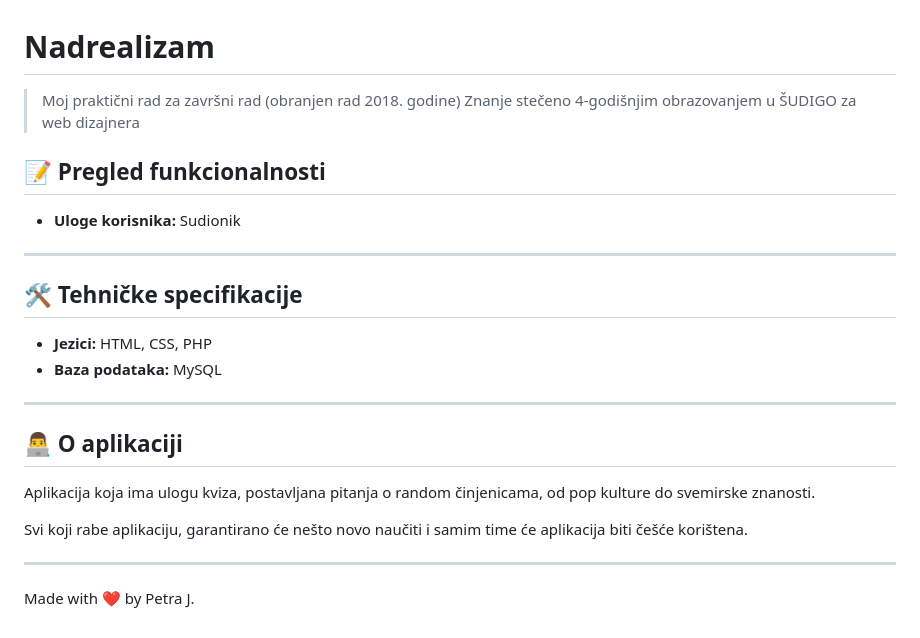
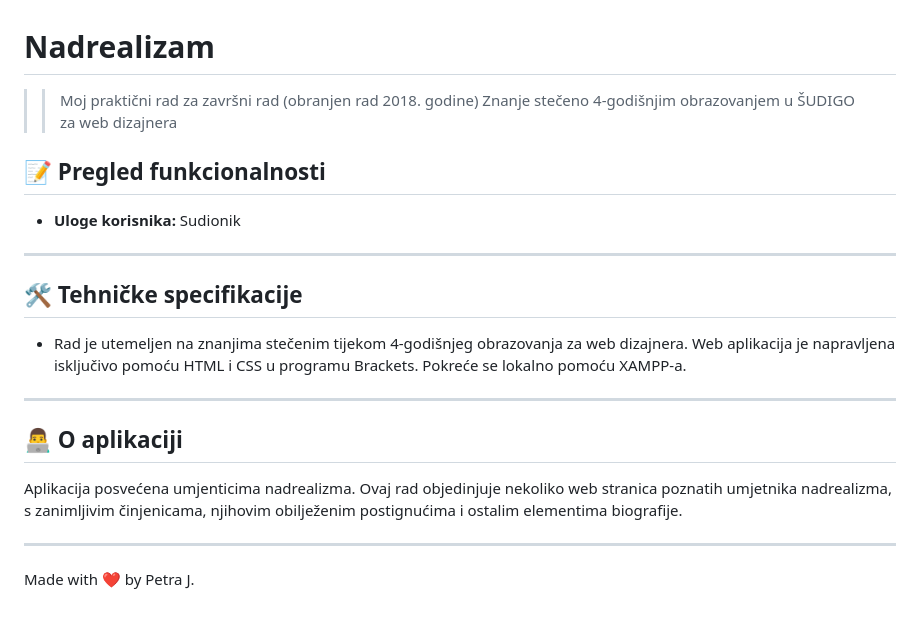
Before and after one commit to PetriciaLee/Nadrealizam, a Markdown page: README.md, the part around the change. GitHub-like rendering.

```diff
--- a/README.md
+++ b/README.md
@@ -44,9 +44,9 @@ welcome to my source code, pls excuse the mess ¯\_(ツ)_/¯
 
 # Nadrealizam
 
-> Moj praktični rad za završni rad (obranjen rad 2018. godine)
-> Znanje stečeno 4-godišnjim obrazovanjem u ŠUDIGO za web dizajnera
->
+> > Moj praktični rad za završni rad (obranjen rad 2018. godine)
+> > Znanje stečeno 4-godišnjim obrazovanjem u ŠUDIGO za web dizajnera
+>  >
 
 ## 📝 Pregled funkcionalnosti
 
@@ -56,16 +56,13 @@ welcome to my source code, pls excuse the mess ¯\_(ツ)_/¯
 
 ## 🛠️ Tehničke specifikacije
 
-* **Jezici:** HTML, CSS, PHP
-* **Baza podataka:** MySQL
+* Rad je utemeljen na znanjima stečenim tijekom 4-godišnjeg obrazovanja za web dizajnera. Web aplikacija je napravljena isključivo pomoću HTML i CSS u programu Brackets. Pokreće se lokalno pomoću XAMPP-a.
 
 ---
 
 ## 👨‍💻 O aplikaciji
 
-Aplikacija koja ima ulogu kviza, postavljana pitanja o random činjenicama, od pop kulture do svemirske znanosti.
-
-Svi koji rabe aplikaciju, garantirano će nešto novo naučiti i samim time će aplikacija biti češće korištena.
+Aplikacija posvećena umjenticima nadrealizma. Ovaj rad objedinjuje nekoliko web stranica poznatih umjetnika nadrealizma, s zanimljivim činjenicama, njihovim obilježenim postignućima i ostalim elementima biografije.
 
 ---
 Made with ❤️ by Petra J.
```
